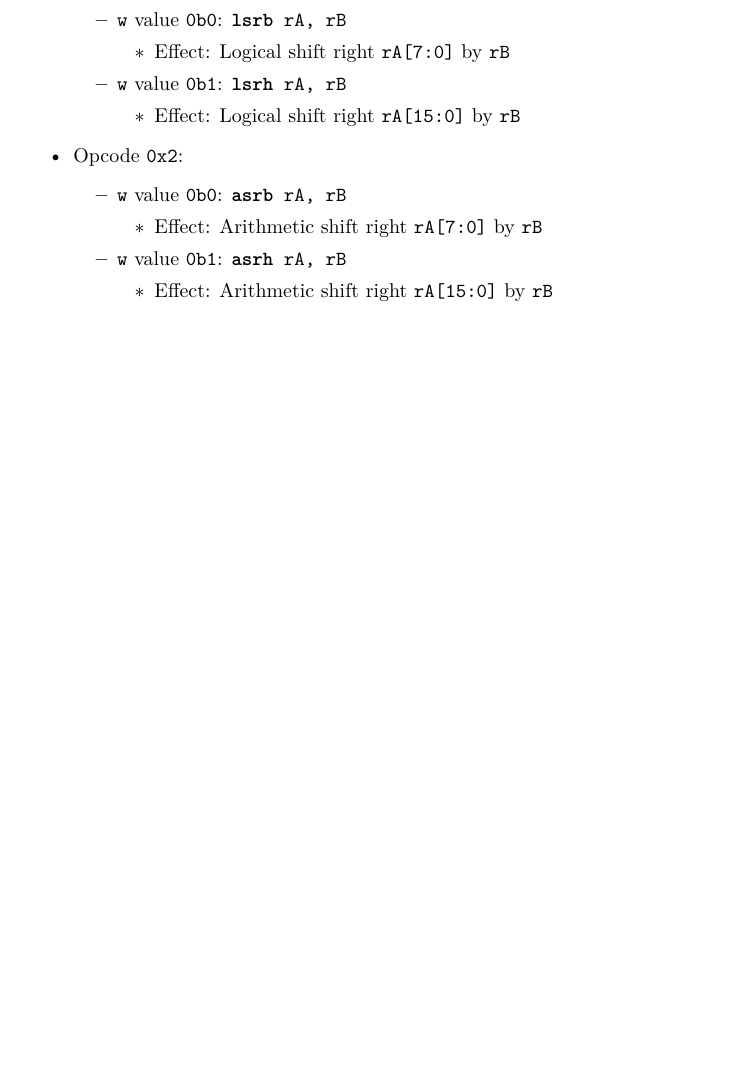
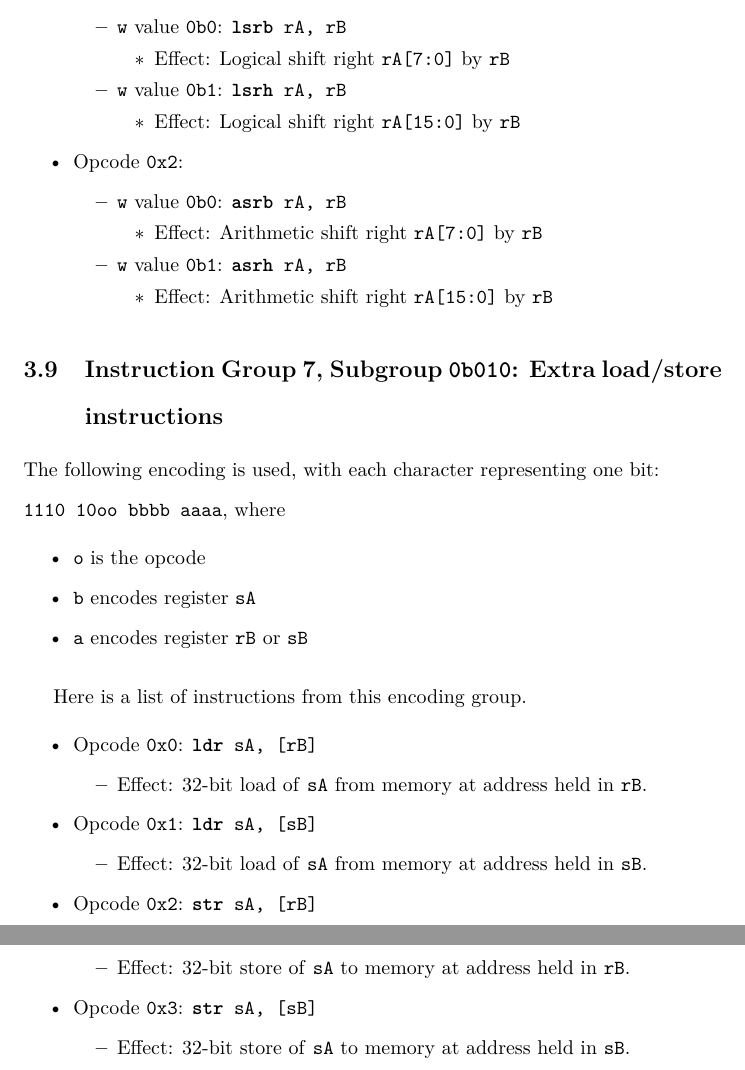
Before and after one commit to fl4shk/flare_cpu, a LaTeX document (docs/flare32_cpu/flare32_cpu.tex): part of page 20 of 20 before the commit and two parts of pages 20 and 21 of 21 after it, the two joined at a grey line, cut so that both start at the same text, the shorter picture padded with empty space. Compiled offline with pdfLaTeX.

Commit message:
ISA spec: add `ldr`/`str` instructions using `sA` and `[rB]`/`[sB]`

```diff
--- a/docs/flare32_cpu/flare32_cpu.tex
+++ b/docs/flare32_cpu/flare32_cpu.tex
@@ -1439,6 +1467,64 @@
 	%--------
 	\end{itemize}
 
+	\doublespacing
+
+	\subsection{Instruction Group 7, Subgroup \texttt{0b010}:
+		Extra load/store instructions}
+	The following encoding is used, with each character representing one
+	bit: \\
+	\texttt{1110 10oo bbbb aaaa}, where
+
+	\singlespacing
+	\begin{itemize}
+	%--------
+	\item \texttt{o} is the opcode
+	\item \texttt{b} encodes register \texttt{sA}
+	\item \texttt{a} encodes register \texttt{rB} or \texttt{sB}
+	%--------
+	\end{itemize}
+	\doublespacing
+
+	Here is a list of instructions from this encoding group.
+
+	\singlespacing
+	\begin{itemize}
+	%--------
+	\item Opcode \texttt{0x0}:
+		\texttt{\textbf{ldr} sA, [rB]}
+		\begin{itemize}
+		%--------
+		\item Effect: 32-bit load of \texttt{sA} from memory at address
+			held in \texttt{rB}.
+		%--------
+		\end{itemize}
+	\item Opcode \texttt{0x1}:
+		\texttt{\textbf{ldr} sA, [sB]}
+		\begin{itemize}
+		%--------
+		\item Effect: 32-bit load of \texttt{sA} from memory at address
+			held in \texttt{sB}.
+		%--------
+		\end{itemize}
+	\item Opcode \texttt{0x2}:
+		\texttt{\textbf{str} sA, [rB]}
+		\begin{itemize}
+		%--------
+		\item Effect: 32-bit store of \texttt{sA} to memory at address
+			held in \texttt{rB}.
+		%--------
+		\end{itemize}
+	\item Opcode \texttt{0x3}:
+		\texttt{\textbf{str} sA, [sB]}
+		\begin{itemize}
+		%--------
+		\item Effect: 32-bit store of \texttt{sA} to memory at address
+			held in \texttt{sB}.
+		%--------
+		\end{itemize}
+	%--------
+	\end{itemize}
+
 
 	%\printbibliography[heading=bibnumbered,title={Bibliography}]
 
```
Also changed, not shown: docs/flare32_cpu/flare32_cpu.pdf, docs/flare32_cpu/flare32_cpu.tex (32 more changed lines).
